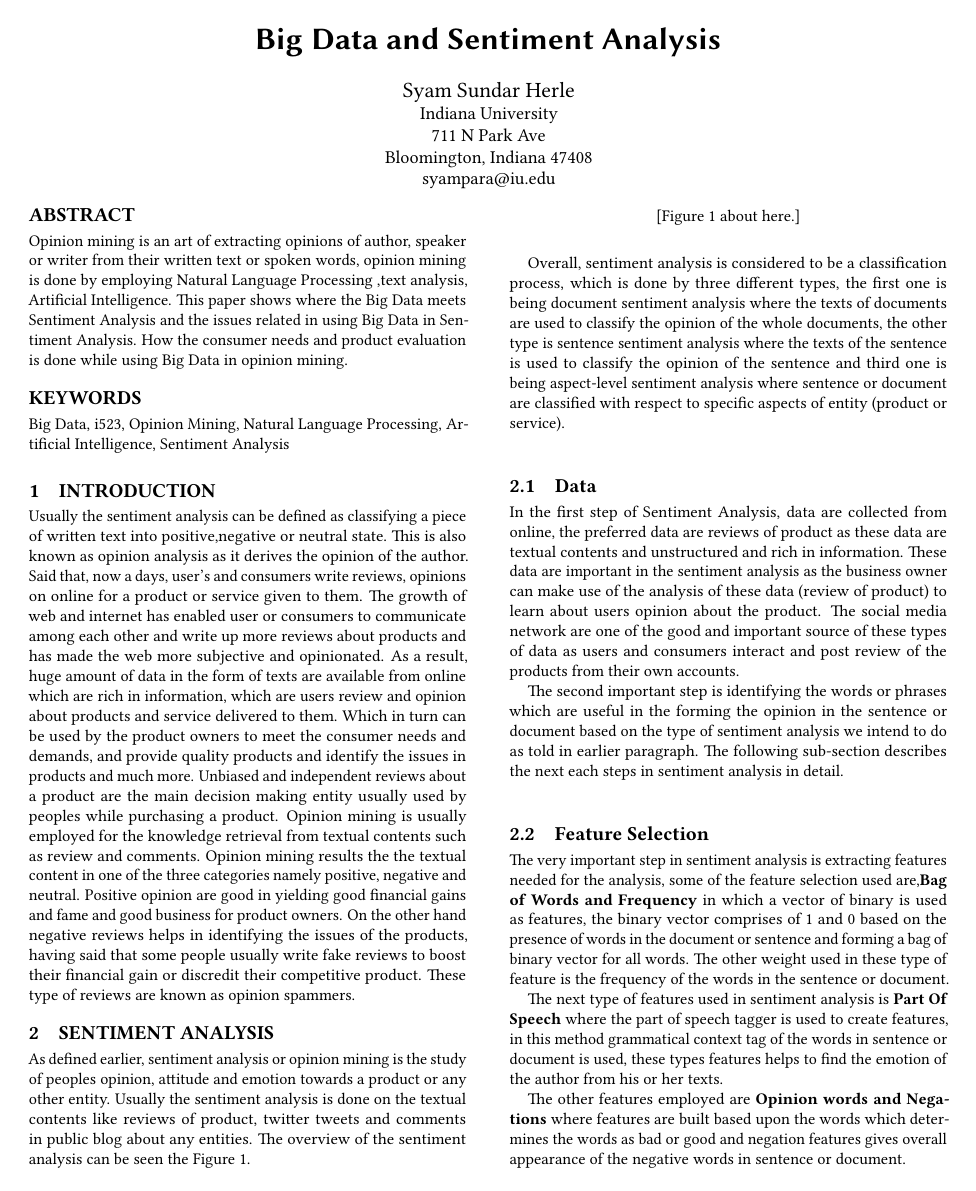
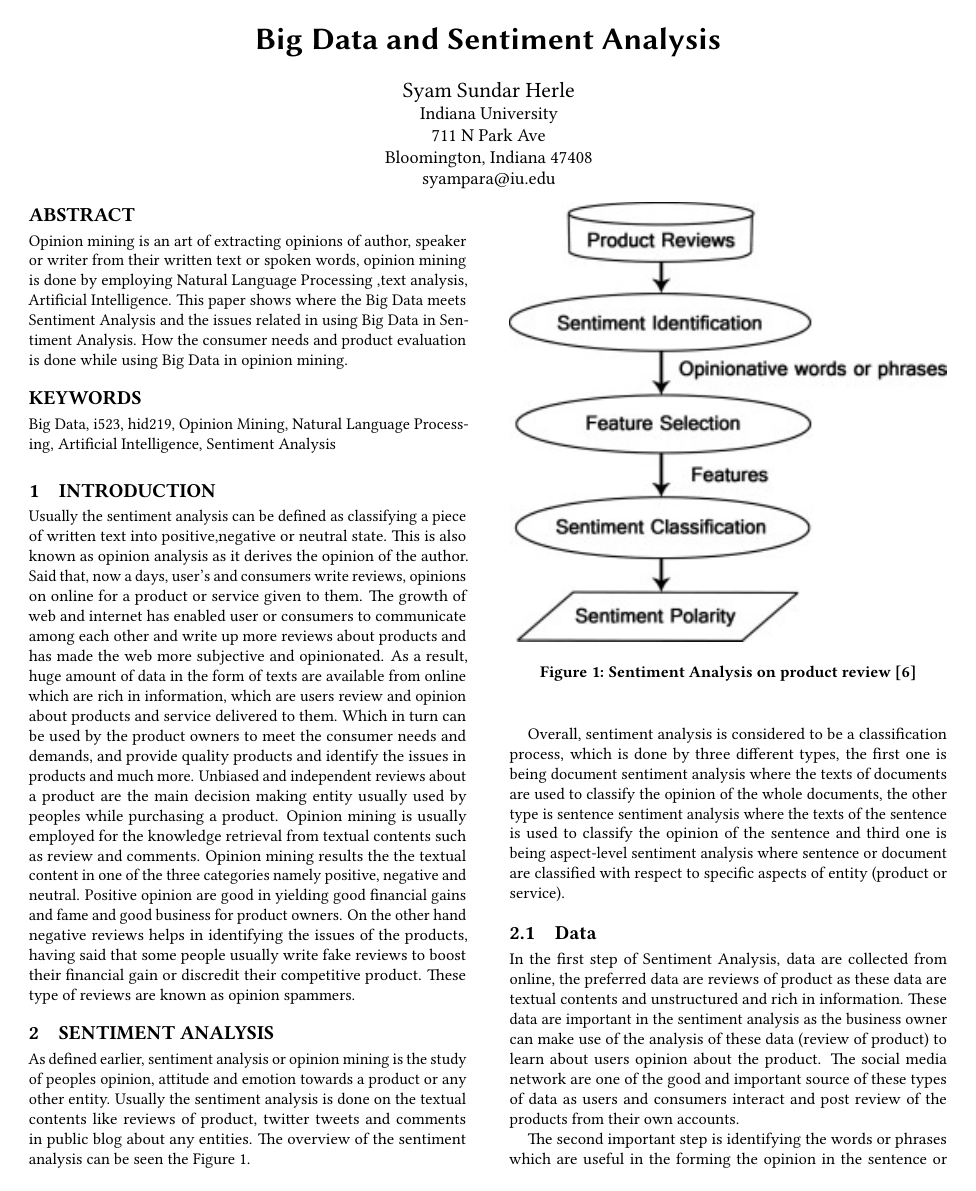
Before and after one commit to bigdata-i523/hid219, a LaTeX paper (paper2/report.tex): page 1 of 6 before the commit and page 1 of 4 after it. Compiled offline with pdfLaTeX.

Commit message:
figure placement, hid

```diff
--- a/paper2/report.tex
+++ b/paper2/report.tex
@@ -1,6 +1,6 @@
 \documentclass[sigconf]{acmart}
 
-\input{format/i523}
+\input{format/final}
 
 \begin{document}
 \title{Big Data and Sentiment Analysis}
@@ -19,7 +19,7 @@
 Opinion mining is an art of extracting opinions of author, speaker or writer from their written text or spoken words, opinion mining is done by employing Natural Language Processing ,text analysis, Artificial Intelligence. This paper shows where the Big Data meets Sentiment Analysis and the issues related in using Big Data in Sentiment Analysis. How the consumer needs and product evaluation is done while using Big Data in opinion mining.
 \end{abstract}
 
-\keywords{Big Data, i523, Opinion Mining, Natural Language Processing, Artificial Intelligence, Sentiment Analysis}
+\keywords{Big Data, i523, hid219, Opinion Mining, Natural Language Processing, Artificial Intelligence, Sentiment Analysis}
 
 \maketitle
 \section{Introduction}
```
Also changed, not shown: paper2/report.pdf.
